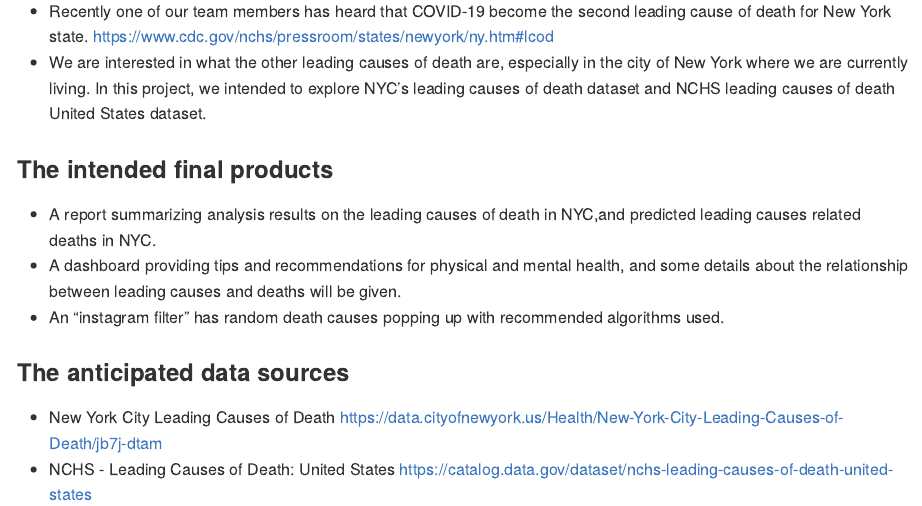
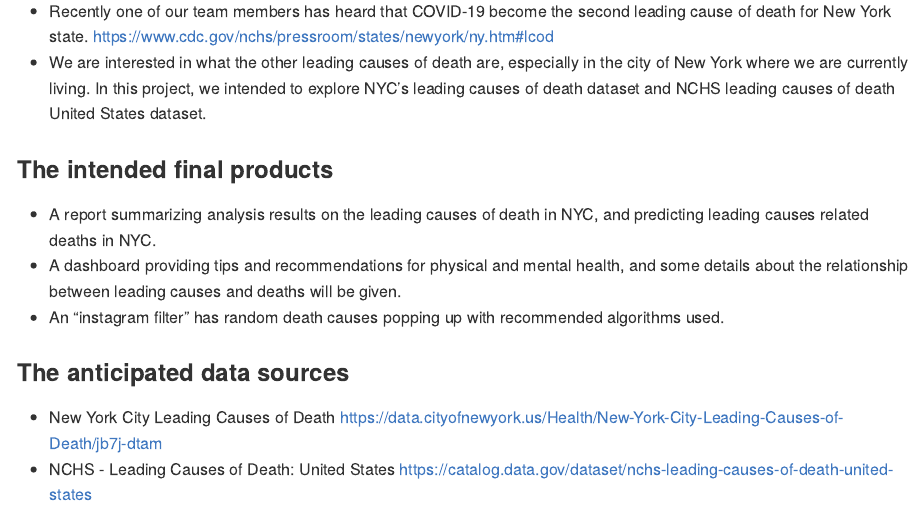
Before and after one commit to beryl66666/p8105_fnp_NYCDeathCause, an R Markdown document (proposal.Rmd): the page in a window 1100 px wide, from 440 px down. The pictures show the output file Proposal.md that the author committed with the source, drawn offline in the style of GitHub; long lines of code are wrapped.

Commit message:
review changes

```diff
--- a/proposal.Rmd
+++ b/proposal.Rmd
@@ -23,7 +23,7 @@ https://www.cdc.gov/nchs/pressroom/states/newyork/ny.htm#lcod
 * We are interested in what the other leading causes of death are, especially in the city of New York where we are currently living. In this project, we intended to explore NYC's leading causes of death dataset and NCHS leading causes of death United States dataset.
 
 ### The intended final products
-* A report summarizing analysis results on the leading causes of death in NYC,and predicted leading causes related deaths in NYC.
+* A report summarizing analysis results on the leading causes of death in NYC, and predicting leading causes related deaths in NYC.
 * A dashboard providing tips and recommendations for physical and mental health, and some details about the relationship between leading causes and deaths will be given.
 * An "instagram filter" has random death causes popping up with recommended algorithms used.
 
```
Also changed, not shown: Proposal.md.
